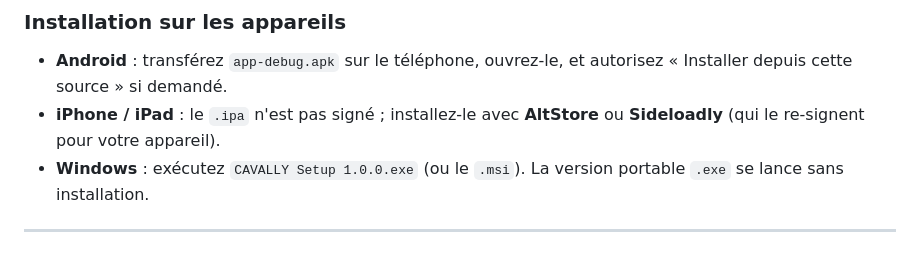
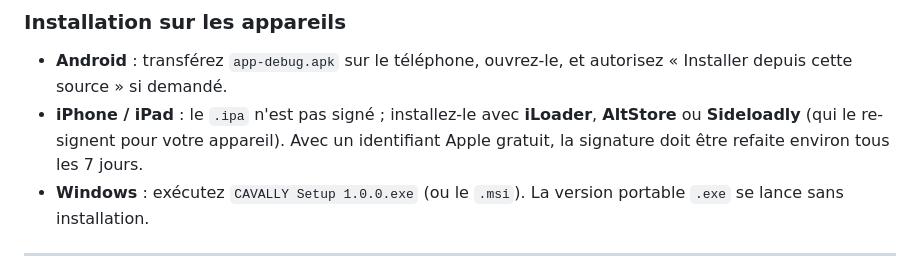
Before and after one commit to Ghoster-pac/cavally-plateforme, a Markdown page: APPS_MOBILE_BUREAU.md, the part around one of its changes. GitHub-like rendering.

```diff
--- a/APPS_MOBILE_BUREAU.md
+++ b/APPS_MOBILE_BUREAU.md
@@ -43,7 +46,9 @@ plus bas). Le bureau peut aussi être compilé pour Linux et macOS.
 - **Android** : transférez `app-debug.apk` sur le téléphone, ouvrez-le, et
   autorisez « Installer depuis cette source » si demandé.
 - **iPhone / iPad** : le `.ipa` n'est pas signé ; installez-le avec
-  **AltStore** ou **Sideloadly** (qui le re-signent pour votre appareil).
+  **iLoader**, **AltStore** ou **Sideloadly** (qui le re-signent pour votre
+  appareil). Avec un identifiant Apple gratuit, la signature doit être refaite
+  environ tous les 7 jours.
 - **Windows** : exécutez `CAVALLY Setup 1.0.0.exe` (ou le `.msi`). La version
   portable `.exe` se lance sans installation.
 
```
Also changed, not shown: other parts of APPS_MOBILE_BUREAU.md (+53 -22 lines), README.md (+5 -2 lines).
